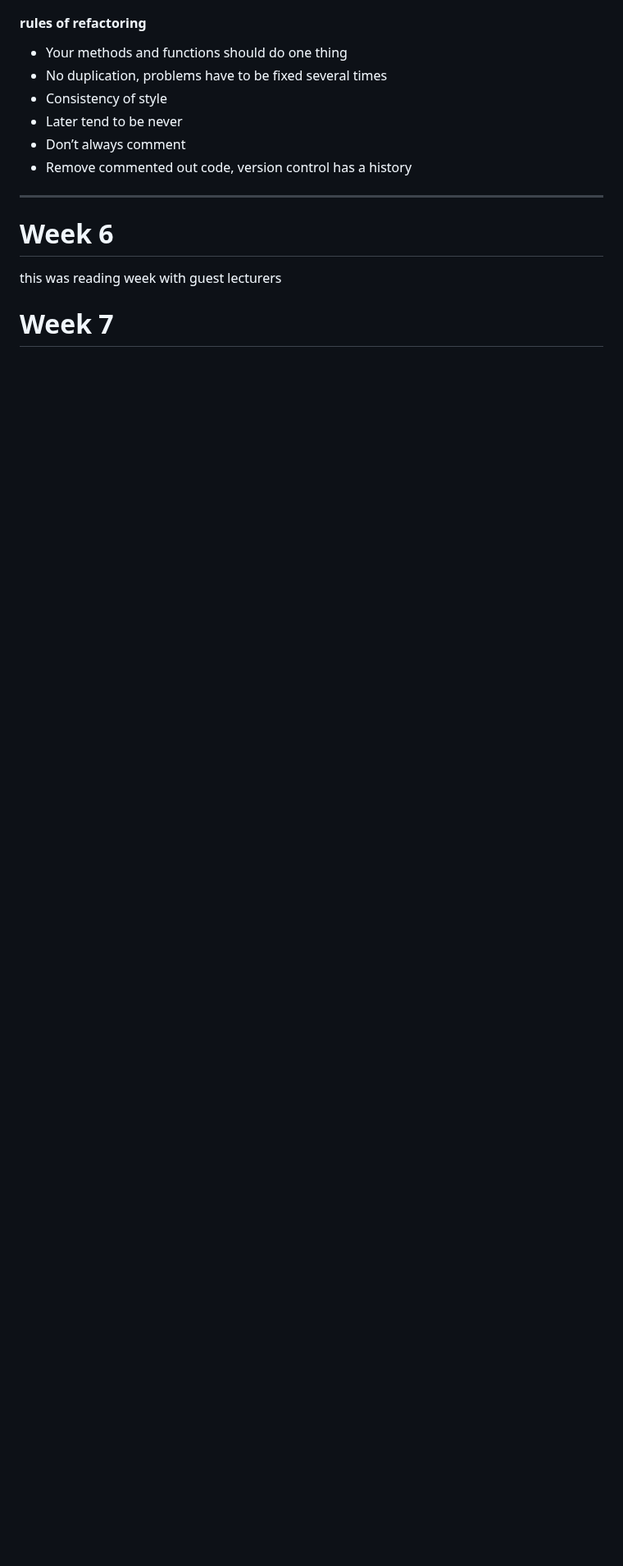
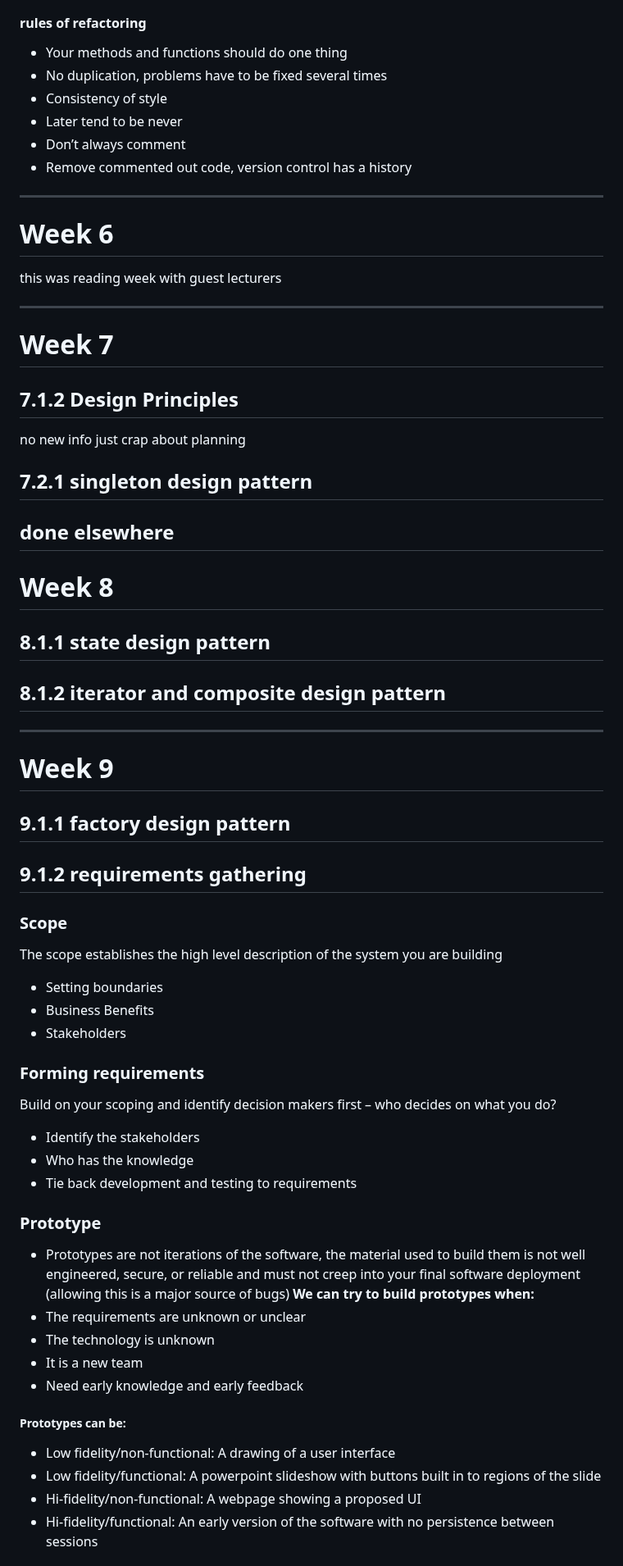
Before and after one commit to Khair9/Year-2-CompSci-Notes, a Markdown page: OOSE2/week4-6.md, the part around one of its changes. Shown at 82% size. Rendered like a GitHub page; blank space fills up the shorter version.

```diff
--- a/OOSE2/week4-6.md
+++ b/OOSE2/week4-6.md
@@ -210,4 +210,43 @@ dont repeat yourself
 # Week 6
 this was reading week with guest lecturers
 
+--------------------
+
 # Week 7
+## 7.1.2 Design Principles
+no new info just crap about planning
+
+## 7.2.1 singleton design pattern
+done elsewhere
+----------------------
+# Week 8
+## 8.1.1 state design pattern
+## 8.1.2 iterator and composite design pattern
+
+-----------------------
+# Week 9
+## 9.1.1 factory design pattern
+## 9.1.2 requirements gathering
+### Scope
+The scope establishes the high level description of the system you are building
+ - Setting boundaries
+ - Business Benefits
+ - Stakeholders
+### Forming requirements
+Build on your scoping and identify decision makers first – who decides on what you do?
+ - Identify the stakeholders
+ - Who has the knowledge
+ - Tie back development and testing to requirements
+### Prototype
+ - Prototypes are not iterations of the software, the material used to build them is not well engineered, secure, or reliable and must not creep into your final software deployment (allowing this is a major source of bugs)
+**We can try to build prototypes when:**
+- The requirements are unknown or unclear
+- The technology is unknown
+- It is a new team
+- Need early knowledge and early feedback
+##### Prototypes can be:
+- Low fidelity/non-functional: A drawing of a user interface
+- Low fidelity/functional: A powerpoint slideshow with buttons built in to regions of the slide
+- Hi-fidelity/non-functional: A webpage showing a proposed UI
+- Hi-fidelity/functional: An early version of the software with no persistence between sessions
+
```
Also changed, not shown: other parts of OOSE2/week4-6.md (+41 -0 lines).
